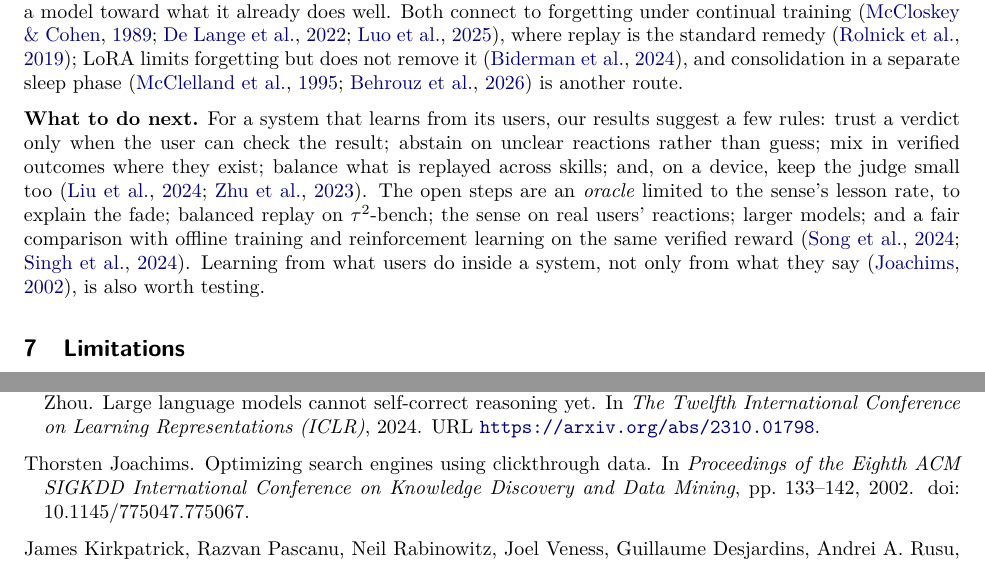
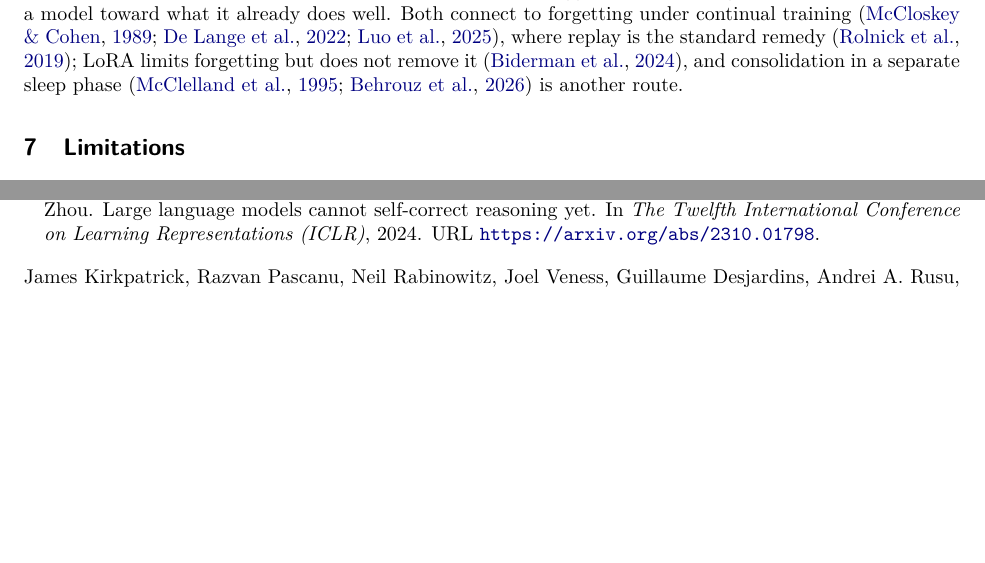
Before and after one commit to kratai-desci/research, a LaTeX paper (discernment/paper/main.tex, which reads discernment/paper/sections/6-discussion.tex): two parts of pages 14 and 16 of 27 before the commit and two parts of pages 14 and 16 of 26 after it, joined at a grey line, cut so that both start at the same text, the shorter picture padded with empty space. Compiled offline with pdfLaTeX.

Commit message:
Discernment paper: delete the closing 'What to do next' paragraph from the Discussion
Co-Authored-By: Claude Sonnet 5.5 <noreply@anthropic.com>

```diff
--- a/discernment/paper/sections/6-discussion.tex
+++ b/discernment/paper/sections/6-discussion.tex
@@ -7,5 +7,3 @@ Across five experiments, one variable kept going with whether a small model impr
 \textbf{Discernment, and what it cannot do.} A separate, frozen judge that reads the user avoids the learner grading itself, but only if it can tell a clear verdict on the result from thanks for the effort. Sense v1 was enough with a plain user (5.2); with users who react as people do, v2 took polite give-ups for success and three of five lives collapsed (5.3); v3, which first asks whether a reaction is a clear verdict at all, cut such misreadings from 15.8\% to 1.0\% and kept four of five lives near the \emph{oracle} for two weeks (5.4). Even the larger Qwen3-32B teacher read half of the politely unhappy and sarcastic reactions it had written as a yes (3.2), so reader size alone may not remove the problem. Discernment has a cost: v3 took fewer real approvals as a yes (59\% against 70\% for v2), so its lessons became scarce. Implicit feedback is common in real conversations and can improve models \cite{kreutzer2018can, doneyehiya2024naturally, shi2026wildfeedback, hancock2019learning, chen2025retrospective}; we add its main failure mode when learning runs unattended, polite reactions to failure. And no reading of a reaction can recover what the user did not know: on $\tau^2$-bench the customer cannot see the database, sincerely thanked the agent after failed tasks, and so 80\% of sense v3's lessons were failures (5.5). The work we cite on simulated users and on learning after deployment \cite{yao2025taubench, barres2026tau2, ai2026memorybench, xu2023learning} does not separate what a user can verify from what they say; our results suggest it should. A verdict is worth learning from only where the user could check the result; elsewhere, reactions need to be combined with signals that can be verified.
 
 \textbf{What correct lessons do not fix.} Keeping failures out is not enough, in two observations we could not test further. Sense v3's four surviving lives learned from clean lessons (2-10\% failures), but only about 2 a day, and fell from near the \emph{oracle} on day 14 to 9-22 by day 60 (5.4); the cause is untested. On $\tau^2$-bench three quarters of the \emph{oracle}'s lessons came from airline, where the small models succeed most, and the 1.7B \emph{oracle} lives rose on airline while retail and telecom fell (5.5); the retail change is within noise, and telecom was never practised, so its fall is a loss of transfer. The pattern suggests that learning from success may narrow a model toward what it already does well. Both connect to forgetting under continual training \cite{mccloskey1989catastrophic, delange2022continual, luo2025empirical}, where replay is the standard remedy \cite{rolnick2019experience}; LoRA limits forgetting but does not remove it \cite{biderman2024lora}, and consolidation in a separate sleep phase \cite{mcclelland1995why, behrouz2026language} is another route.
-
-\textbf{What to do next.} For a system that learns from its users, our results suggest a few rules: trust a verdict only when the user can check the result; abstain on unclear reactions rather than guess; mix in verified outcomes where they exist; balance what is replayed across skills; and, on a device, keep the judge small too \cite{liu2024mobilellm, zhu2023pockengine}. The open steps are an \emph{oracle} limited to the sense's lesson rate, to explain the fade; balanced replay on $\tau^2$-bench; the sense on real users' reactions; larger models; and a fair comparison with offline training and reinforcement learning on the same verified reward \cite{song2024trial, singh2024beyond}. Learning from what users do inside a system, not only from what they say \cite{joachims2002optimizing}, is also worth testing.
```
